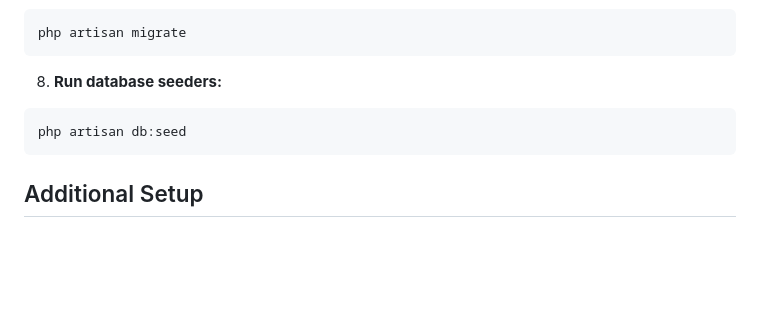
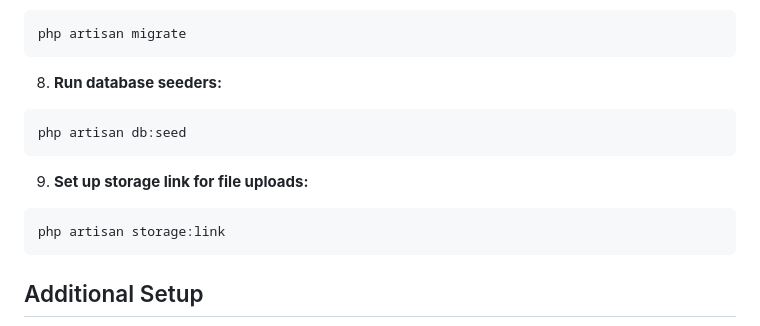
Before and after one commit to muhammadaliyusuf/blog-sphere, a Markdown page: README.md, the part around one of its changes. Drawn GitHub-style; blank space fills up the shorter version.

````diff
--- a/README.md
+++ b/README.md
@@ -78,6 +89,11 @@ php artisan migrate
 php artisan db:seed
 ```
 
+9. **Set up storage link for file uploads:**
+```bash
+php artisan storage:link
+```
+
 ## Additional Setup
 
 Since the `/vendor` directory is not included in version control (as specified in `.gitignore`), make sure to:
````
Also changed, not shown: other parts of README.md (+40 -1 lines).
